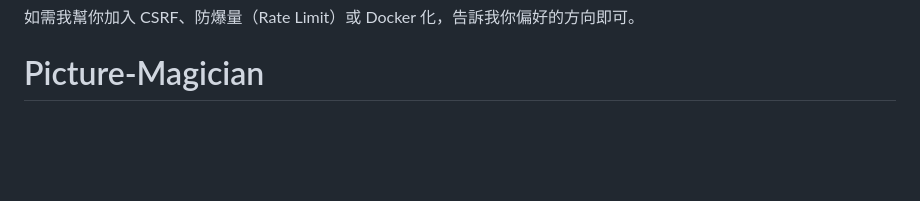
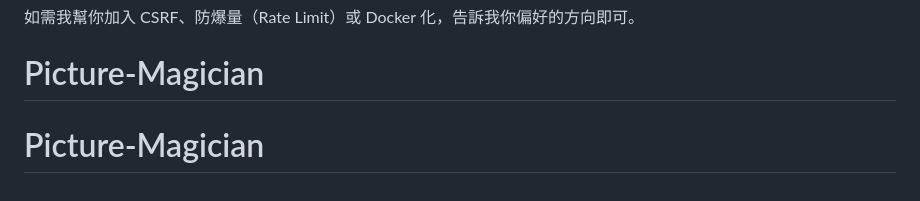
Before and after one commit to Lei-TzuY/change-clothes, a Markdown page: README.md, the part around the change. Drawn GitHub-style; blank space fills up the shorter version.

```diff
--- a/README.md
+++ b/README.md
@@ -150,3 +150,4 @@ FLASK_APP=server.py flask run --host=0.0.0.0 --port=5020
 ---
 如需我幫你加入 CSRF、防爆量（Rate Limit）或 Docker 化，告訴我你偏好的方向即可。
 # Picture-Magician
+# Picture-Magician
```
